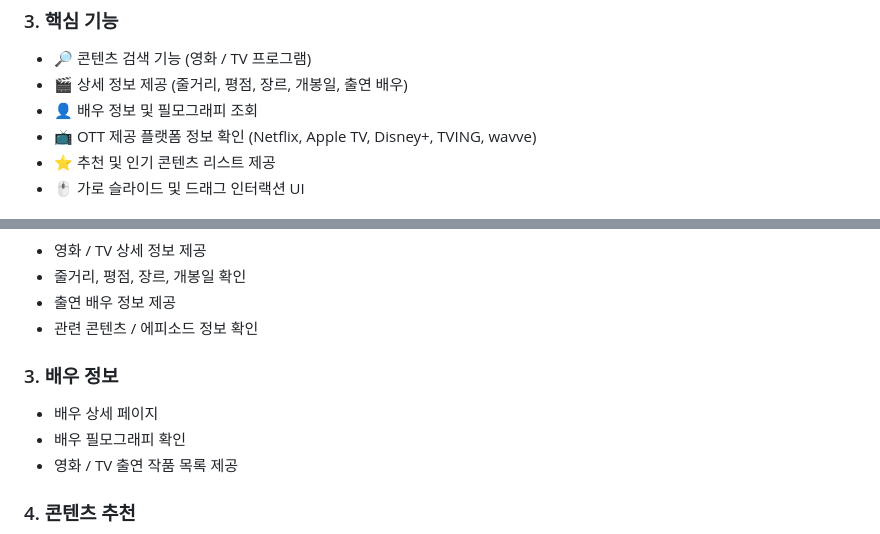
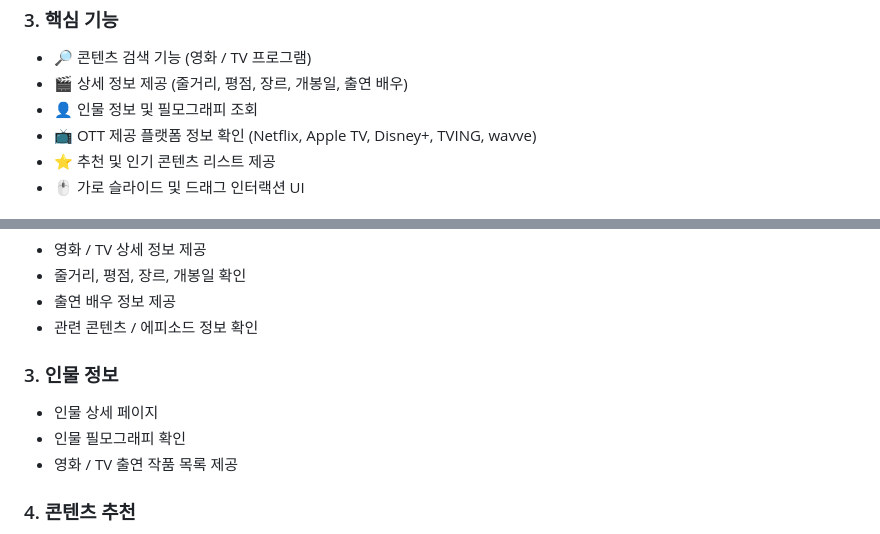
Before and after one commit to dl-xogus/screen, a Markdown page: README.md, 2 parts joined by grey strips. Rendered like a GitHub page.

```diff
--- a/README.md
+++ b/README.md
@@ -29,7 +29,7 @@
 <ul>
   <li>🔎 콘텐츠 검색 기능 (영화 / TV 프로그램)</li>
   <li>🎬 상세 정보 제공 (줄거리, 평점, 장르, 개봉일, 출연 배우)</li>
-  <li>👤 배우 정보 및 필모그래피 조회</li>
+  <li>👤 인물 정보 및 필모그래피 조회</li>
   <li>📺 OTT 제공 플랫폼 정보 확인 (Netflix, Apple TV, Disney+, TVING, wavve)</li>
   <li>⭐ 추천 및 인기 콘텐츠 리스트 제공</li>
   <li>🖱 가로 슬라이드 및 드래그 인터랙션 UI</li>
@@ -89,10 +89,10 @@
   <li>관련 콘텐츠 / 에피소드 정보 확인</li>
 </ul>
 
-<h3>3. 배우 정보</h3>
+<h3>3. 인물 정보</h3>
 <ul>
-  <li>배우 상세 페이지</li>
-  <li>배우 필모그래피 확인</li>
+  <li>인물 상세 페이지</li>
+  <li>인물 필모그래피 확인</li>
   <li>영화 / TV 출연 작품 목록 제공</li>
 </ul>
 
```
